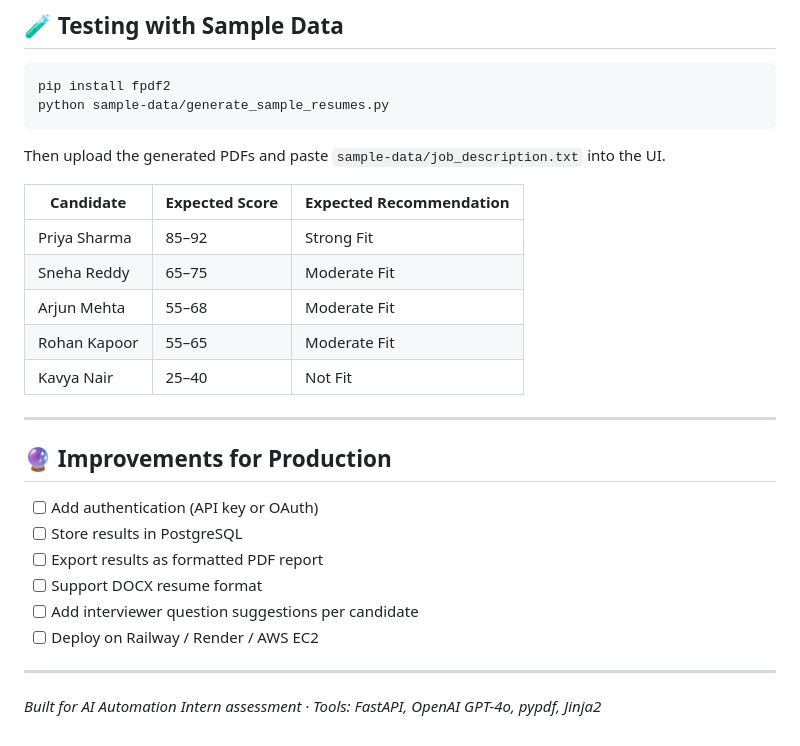
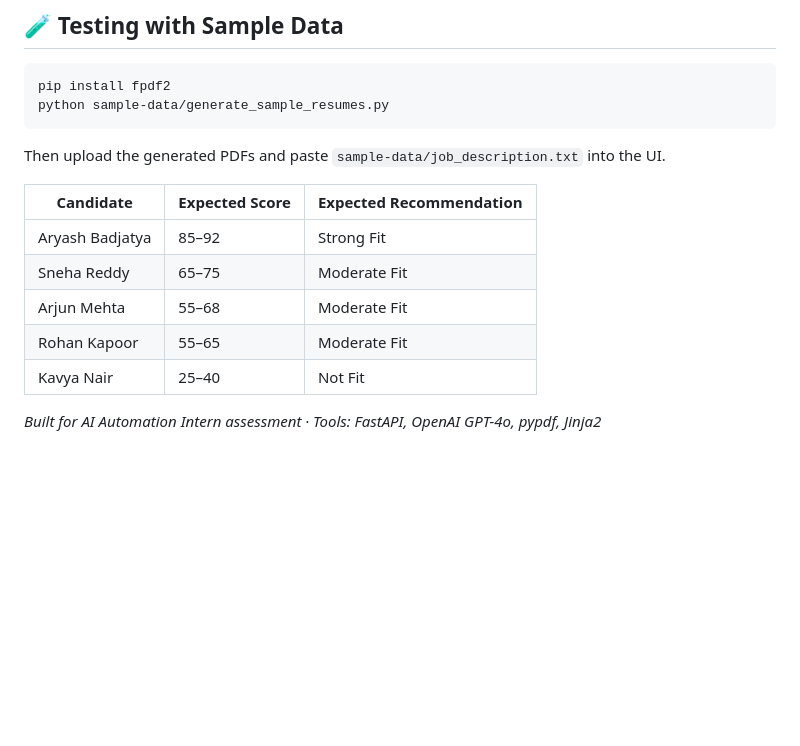
Before and after one commit to arybadj/resume-screening-project, a Markdown page: README.md, the part around the change. Drawn GitHub-style; blank space fills up the shorter version.

```diff
--- a/README.md
+++ b/README.md
@@ -142,23 +142,12 @@ Then upload the generated PDFs and paste `sample-data/job_description.txt` into
 
 | Candidate | Expected Score | Expected Recommendation |
 |-----------|---------------|------------------------|
-| Priya Sharma | 85–92 | Strong Fit |
+| Aryash Badjatya | 85–92 | Strong Fit |
 | Sneha Reddy | 65–75 | Moderate Fit |
 | Arjun Mehta | 55–68 | Moderate Fit |
 | Rohan Kapoor | 55–65 | Moderate Fit |
 | Kavya Nair | 25–40 | Not Fit |
 
----
 
-## 🔮 Improvements for Production
-
-- [ ] Add authentication (API key or OAuth)
-- [ ] Store results in PostgreSQL
-- [ ] Export results as formatted PDF report
-- [ ] Support DOCX resume format
-- [ ] Add interviewer question suggestions per candidate
-- [ ] Deploy on Railway / Render / AWS EC2
-
----
 
 *Built for AI Automation Intern assessment · Tools: FastAPI, OpenAI GPT-4o, pypdf, Jinja2*
```
